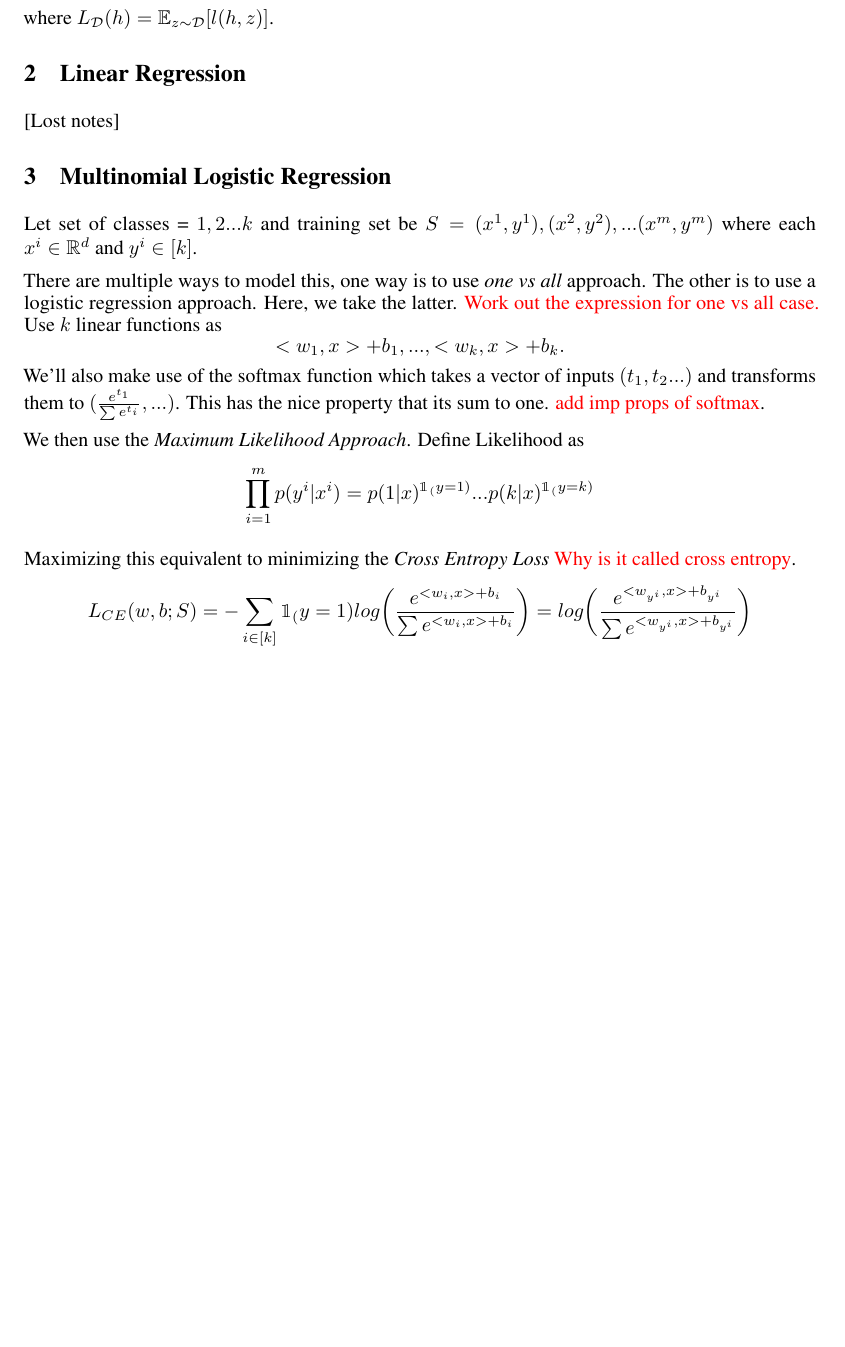
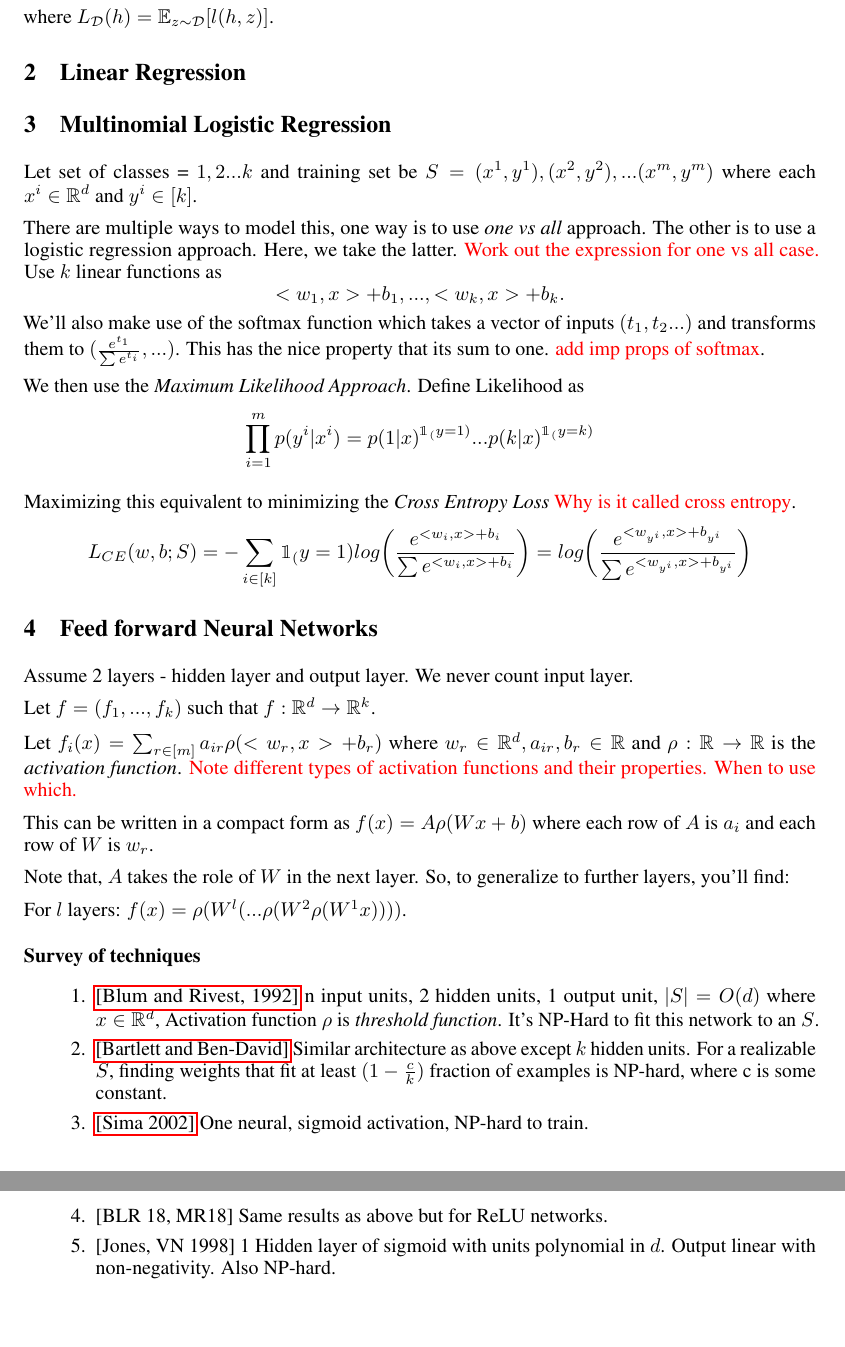
Before and after one commit to manikbhandari/notes, a LaTeX paper (theory_deep_learning/main.tex, which reads theory_deep_learning/sections/lec4.tex): part of page 3 of 3 before the commit and two parts of pages 3 and 4 of 4 after it, the two joined at a grey line, cut so that both start at the same text, the shorter picture padded with empty space. Compiled offline with pdfLaTeX.

Commit message:
added neural network notes

```diff
--- a/theory_deep_learning/sections/lec4.tex
+++ b/theory_deep_learning/sections/lec4.tex
@@ -1,5 +1,5 @@
 \section{Linear Regression}
-[Lost notes]
+
 
 \section{Multinomial Logistic Regression}
 Let set of classes = ${1,2...k}$ and training set be $S = {(x^1, y^1), (x^2, y^2), ... (x^m, y^m)}$ where each $x^i \in \mathbb{R}^d$ and $y^i \in [k]$.
@@ -19,3 +19,26 @@ Maximizing this equivalent to minimizing the \textit{Cross Entropy Loss} \textco
 \[
 	L_{CE}(w,b;S) = -\sum_{i\in[k]}\mathbbm{1}_(y=1)log\bigg(\frac{e^{<w_i,x>+b_i}}{\sum e^{<w_i,x>+b_i}}\bigg) = log\bigg( \frac{e^{<w_{y^i},x>+b_{y^i}}}{\sum e^{<w_{y^i},x>+b_{y^i}}} \bigg)
 \]
+
+\section{Feed forward Neural Networks}
+Assume 2 layers - hidden layer and output layer. We never count input layer.
+
+Let $f = (f_1, ..., f_k)$ such that $f:\mathbb{R}^d \to \mathbb{R}^k$.
+
+Let $f_i(x) = \sum_{r\in[m]}a_{ir}\rho(<w_r,x> + b_r)$ where $w_r \in \mathbb{R}^d, a_{ir}, b_r \in \mathbb{R}$ and $\rho:\mathbb{R}\to\mathbb{R}$ is the \textit{activation function}. \textcolor{red}{Note different types of activation functions and their properties. When to use which.}
+
+This can be written in a compact form as $f(x) = A\rho(Wx + b)$ where each row of $A$ is $a_i$ and each row of $W$ is $w_r$.
+
+Note that, $A$ takes the role of $W$ in the next layer. So, to generalize to further layers, you'll find:
+
+For $l$ layers: $f(x) = \rho(W^l(...\rho(W^2\rho(W^1x))))$.
+
+\paragraph{Survey of techniques}
+\begin{enumerate}
+	\item \hyperlink{https://people.csail.mit.edu/rivest/pubs/BR93.pdf}{[Blum and Rivest, 1992]} n input units, 2 hidden units, 1 output unit, $|S|=O(d)$ where $x\in\mathbb{R}^d$, Activation function $\rho$ is \textit{threshold function}. It's NP-Hard to fit this network to an $S$.
+	\item \hyperlink{https://ac.els-cdn.com/S0304397501000573/1-s2.0-S0304397501000573-main.pdf?_tid=e2ae69f9-606c-4b53-a085-e8919afbe4f1&acdnat=1548162465_310e08a262614701ef11c40c8999c1c6}{[Bartlett and Ben-David]} Similar architecture as above except $k$ hidden units. For a realizable $S$, finding weights that fit at least $(1 - \frac{c}{k})$ fraction of examples is NP-hard, where c is some constant.
+	\item \hyperlink{https://www.mitpressjournals.org/doi/pdf/10.1162/089976602760408035}{[Sima 2002]} One neural, sigmoid activation, NP-hard to train.
+	\item \hyperlink{}{[BLR 18, MR18]} Same results as above but for ReLU networks.
+	\item \hyperlink{}{[Jones, VN 1998]} 1 Hidden layer of sigmoid with units polynomial in $d$. Output linear with non-negativity. Also NP-hard.
+
+\end{enumerate}
```
Also changed, not shown: theory_deep_learning/main.pdf.
